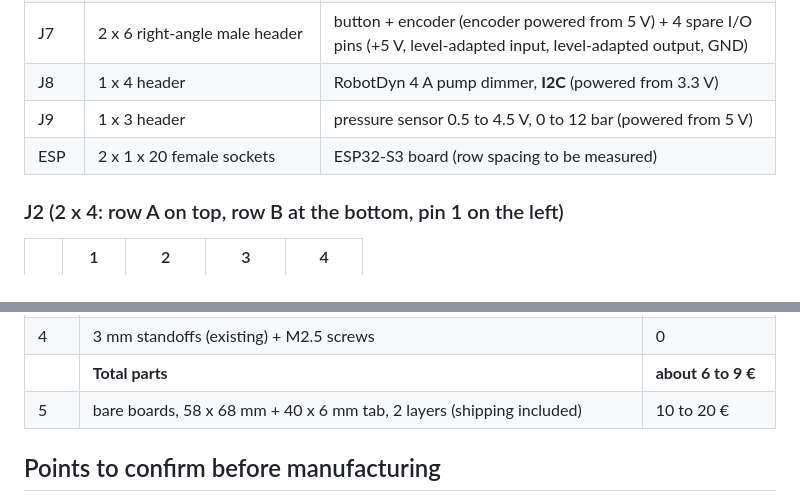
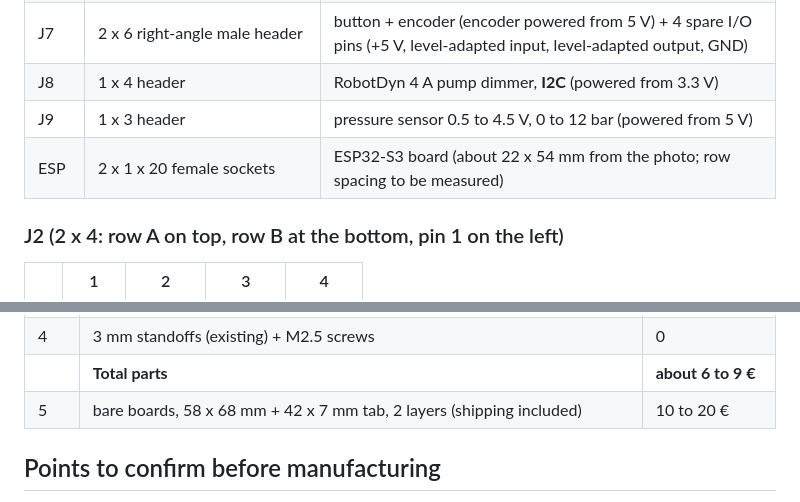
Before and after one commit to vivien22/esp32_coffee_screen, a Markdown page: docs/carrier_spec.md, 2 parts joined by grey strips. Rendered like a GitHub page.

```diff
--- a/docs/carrier_spec.md
+++ b/docs/carrier_spec.md
@@ -24,7 +25,7 @@ All **through-hole** parts (no SMD soldering). Related files: `images/carrier_pl
 | J7 | 2 x 6 right-angle male header | button + encoder (encoder powered from 5 V) + 4 spare I/O pins (+5 V, level-adapted input, level-adapted output, GND) |
 | J8 | 1 x 4 header | RobotDyn 4 A pump dimmer, **I2C** (powered from 3.3 V) |
 | J9 | 1 x 3 header | pressure sensor 0.5 to 4.5 V, 0 to 12 bar (powered from 5 V) |
-| ESP | 2 x 1 x 20 female sockets | ESP32-S3 board (row spacing to be measured) |
+| ESP | 2 x 1 x 20 female sockets | ESP32-S3 board (about 22 x 54 mm from the photo; row spacing to be measured) |
 
 ### J2 (2 x 4: row A on top, row B at the bottom, pin 1 on the left)
 | | 1 | 2 | 3 | 4 |
@@ -115,7 +119,7 @@ VIN (3.3 V), 3Vo (unused), GND, CLK (GPIO 12), SDO (GPIO 13), SDI (GPIO 11), CS
 | 1 | 470 µF 10 V radial capacitor; 4 x 100 nF; 2 x 1 nF | 1 € |
 | 4 | 3 mm standoffs (existing) + M2.5 screws | 0 |
 | | **Total parts** | **about 6 to 9 €** |
-| 5 | bare boards, 58 x 68 mm + 40 x 6 mm tab, 2 layers (shipping included) | 10 to 20 € |
+| 5 | bare boards, 58 x 68 mm + 42 x 7 mm tab, 2 layers (shipping included) | 10 to 20 € |
 
 ## Points to confirm before manufacturing
 1. Pin order, supply and backlight of your display ribbon (J5).
```
Also changed, not shown: other parts of docs/carrier_spec.md (+10 -5 lines), README.md (+1 -1 lines), images/box_iso3.png, images/carrier_plan.png, 2 other files.
